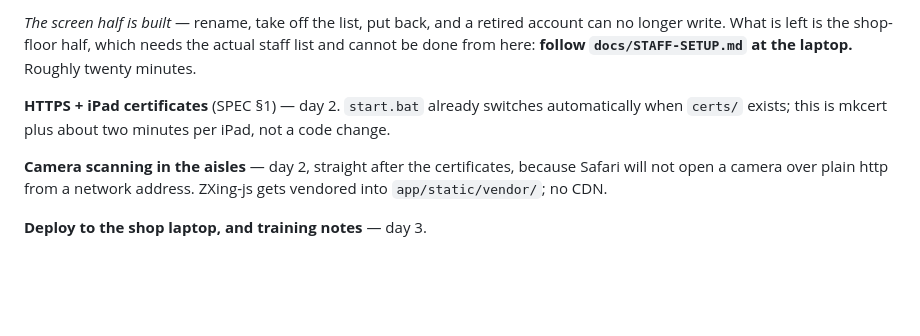
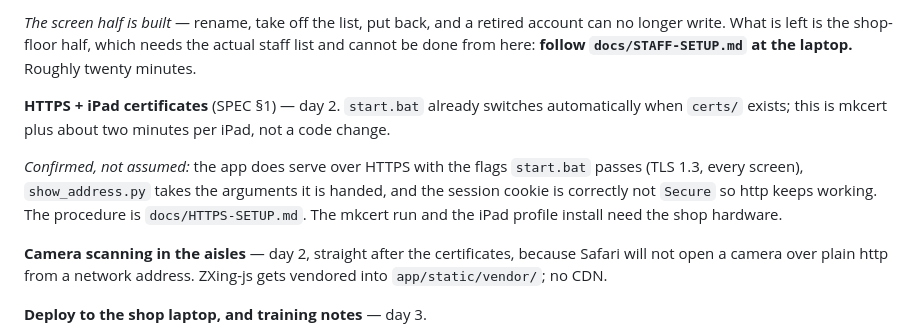
Before and after one commit to mohit-p-7041/Track-the-date, a Markdown page: docs/BACKLOG.md, the part around the change. Rendered like a GitHub page; blank space fills up the shorter version.

```diff
--- a/docs/BACKLOG.md
+++ b/docs/BACKLOG.md
@@ -218,6 +218,11 @@ be done from here: **follow `docs/STAFF-SETUP.md` at the laptop.** Roughly twent
 **HTTPS + iPad certificates** (SPEC §1) — day 2. `start.bat` already switches automatically when
 `certs/` exists; this is mkcert plus about two minutes per iPad, not a code change.
 
+*Confirmed, not assumed:* the app does serve over HTTPS with the flags `start.bat` passes (TLS
+1.3, every screen), `show_address.py` takes the arguments it is handed, and the session cookie is
+correctly not `Secure` so http keeps working. The procedure is `docs/HTTPS-SETUP.md`. The mkcert
+run and the iPad profile install need the shop hardware.
+
 **Camera scanning in the aisles** — day 2, straight after the certificates, because Safari will
 not open a camera over plain http from a network address. ZXing-js gets vendored into
 `app/static/vendor/`; no CDN.
```
Also changed, not shown: docs/HTTPS-SETUP.md (added, +114 -0 lines).
